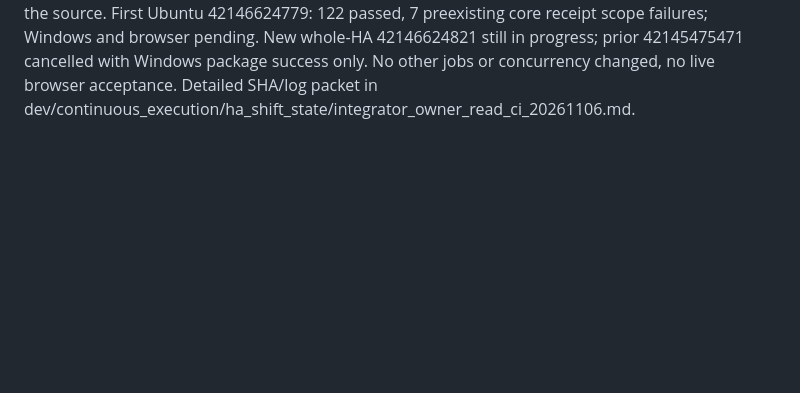
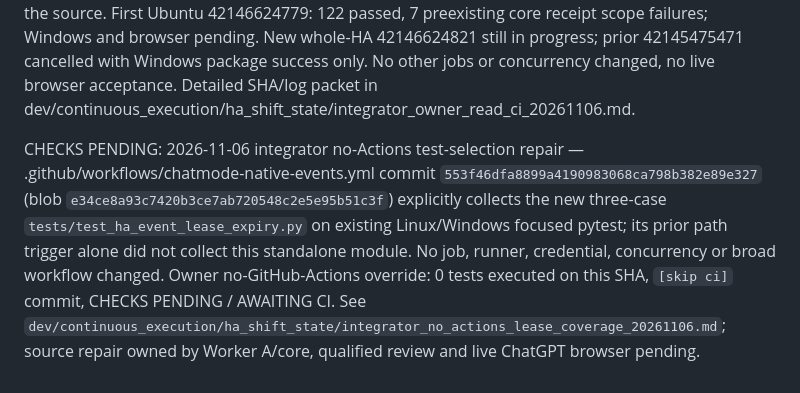
Before and after one commit to Artistical-Intelligence/hivemind-assembly, a Markdown page: .github/workflows/STATUS.md, the part around the change. Rendered like a GitHub page; blank space fills up the shorter version.

Commit message:
[skip ci] Track pending no-Actions native lease and receipt checks

```diff
--- a/.github/workflows/STATUS.md
+++ b/.github/workflows/STATUS.md
@@ -18,3 +18,5 @@ CHECKS PENDING: 2026-11-05 chatmode-native-events.yml local browser baseline pro
 CHECKS PENDING: test.yml browser-fixture Ubuntu 24.04 runner pin — integrator commit 445faddc3e5380841d507a635b118741932a2599; independently review sole browser-job runner/comment diff and source-bound full HA Actions browser results, including Chromium install, actual fixture count, and all Linux/Windows jobs. Do not treat this as broad-HA acceptance or release approval.
 CHECKS PENDING: 2026-11-06 chatmode-native-events.yml adversarial HA receipt-scope fixture trigger — workflow commit 4e9839acdb49fdca06db74ebf4a98aa8a05ece69 adds `tests/test_ha_event_*.py` as a push-path trigger without changing selected tests, credentials, jobs or concurrency. Prior exact-source Actions 42138005228 at c9b826afd8fda59b6feb75f5fef8fb18c2e12bd7 failed 3 receipt-scope tests / passed 113 on EACH Ubuntu/Windows; local Chromium 30 passed. Post-commit Actions 42139921832 was in progress at inspection; independent core-owner repair, fresh CI result, qualified review and real hosted ChatGPT acceptance remain pending. Evidence: dev/continuous_execution/ha_shift_state/integrator_ci_receipt_scope_20261106.md.
 CHECKS PENDING: 2026-11-06 integration workflow commit 50a756cbbd8e09690a3741fc033d39709a68cb43 (blob ef10b7f9f6888ecc6201d5fb6e1bea6adf4bd8ec) adds five dedicated owner-epoch read-race tests explicitly to existing Linux/Windows focused pytest selection; glob push trigger already covered the source. First Ubuntu 42146624779: 122 passed, 7 preexisting core receipt scope failures; Windows and browser pending. New whole-HA 42146624821 still in progress; prior 42145475471 cancelled with Windows package success only. No other jobs or concurrency changed, no live browser acceptance. Detailed SHA/log packet in dev/continuous_execution/ha_shift_state/integrator_owner_read_ci_20261106.md.
+
+CHECKS PENDING: 2026-11-06 integrator no-Actions test-selection repair — .github/workflows/chatmode-native-events.yml commit `553f46dfa8899a4190983068ca798b382e89e327` (blob `e34ce8a93c7420b3ce7ab720548c2e5e95b51c3f`) explicitly collects the new three-case `tests/test_ha_event_lease_expiry.py` on existing Linux/Windows focused pytest; its prior path trigger alone did not collect this standalone module. No job, runner, credential, concurrency or broad workflow changed. Owner no-GitHub-Actions override: 0 tests executed on this SHA, `[skip ci]` commit, CHECKS PENDING / AWAITING CI. See `dev/continuous_execution/ha_shift_state/integrator_no_actions_lease_coverage_20261106.md`; source repair owned by Worker A/core, qualified review and live ChatGPT browser pending.
```
